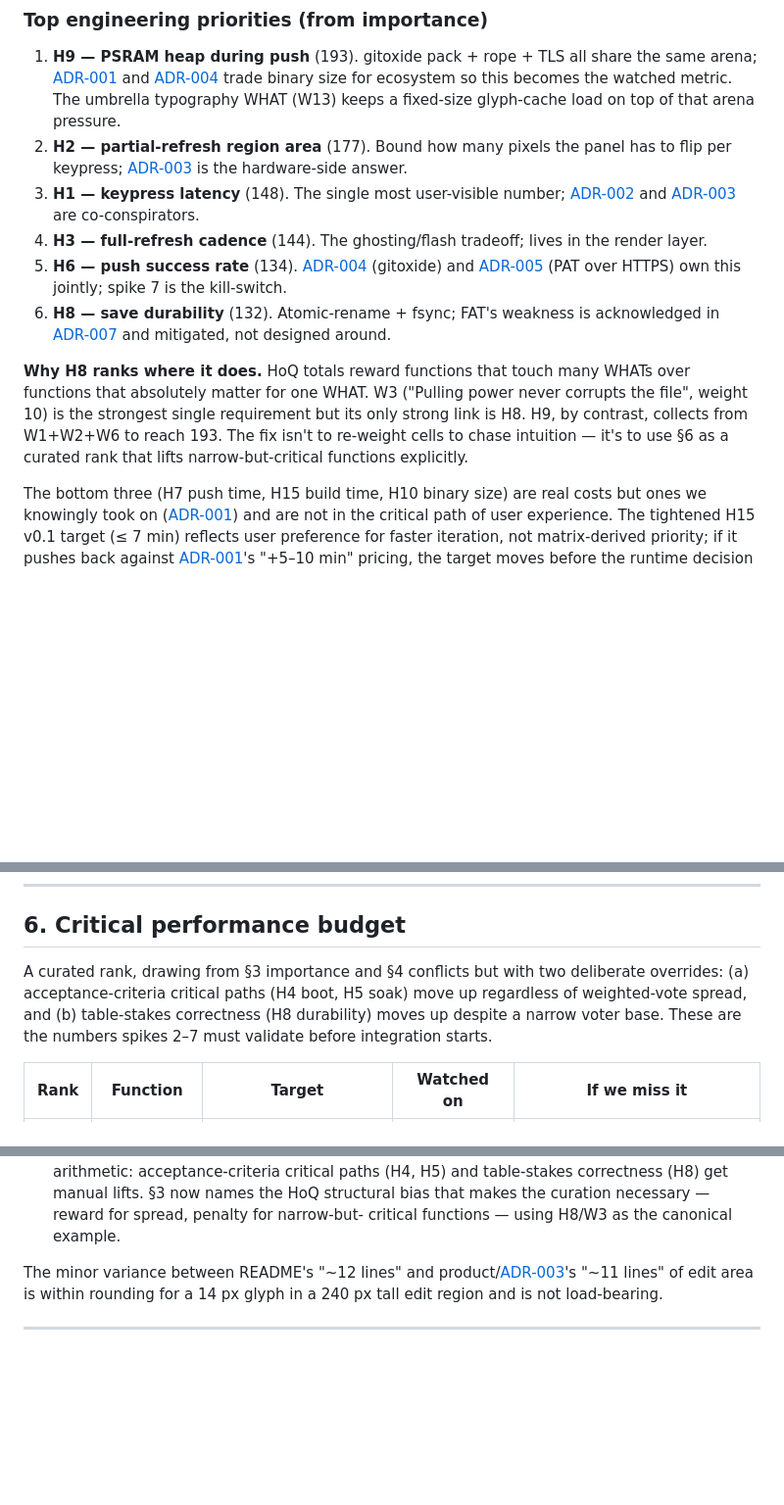
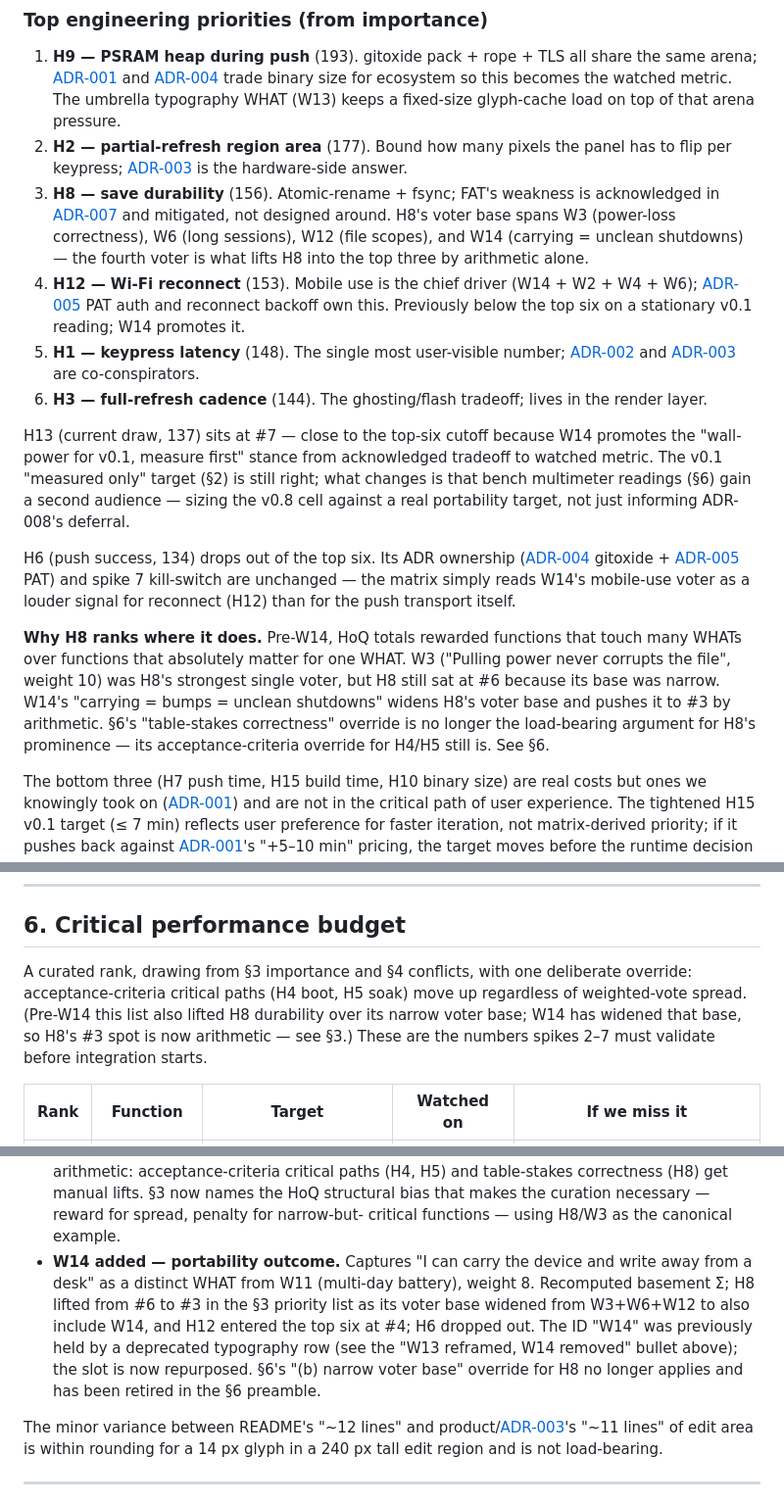
Before and after one commit to jcalixte/typewriter, a Markdown page: docs/qfd.md, 3 parts joined by grey strips. Shown at 98% size. GitHub-like rendering; blank space fills up the shorter version.

```diff
--- a/docs/qfd.md
+++ b/docs/qfd.md
@@ -86,22 +87,40 @@ from its basement row.
    keeps a fixed-size glyph-cache load on top of that arena pressure.
 2. **H2 — partial-refresh region area** (177). Bound how many pixels the
    panel has to flip per keypress; [ADR-003] is the hardware-side answer.
-3. **H1 — keypress latency** (148). The single most user-visible number;
+3. **H8 — save durability** (156). Atomic-rename + fsync; FAT's weakness
+   is acknowledged in [ADR-007] and mitigated, not designed around. H8's
+   voter base spans W3 (power-loss correctness), W6 (long sessions),
+   W12 (file scopes), and W14 (carrying = unclean shutdowns) — the
+   fourth voter is what lifts H8 into the top three by arithmetic alone.
+4. **H12 — Wi-Fi reconnect** (153). Mobile use is the chief driver
+   (W14 + W2 + W4 + W6); [ADR-005] PAT auth and reconnect backoff own
+   this. Previously below the top six on a stationary v0.1 reading;
+   W14 promotes it.
+5. **H1 — keypress latency** (148). The single most user-visible number;
    [ADR-002] and [ADR-003] are co-conspirators.
-4. **H3 — full-refresh cadence** (144). The ghosting/flash tradeoff; lives
+6. **H3 — full-refresh cadence** (144). The ghosting/flash tradeoff; lives
    in the render layer.
-5. **H6 — push success rate** (134). [ADR-004] (gitoxide) and [ADR-005] (PAT
-   over HTTPS) own this jointly; spike 7 is the kill-switch.
-6. **H8 — save durability** (132). Atomic-rename + fsync; FAT's weakness is
-   acknowledged in [ADR-007] and mitigated, not designed around.
 
-**Why H8 ranks where it does.** HoQ totals reward functions that touch many
-WHATs over functions that absolutely matter for one WHAT. W3 ("Pulling
-power never corrupts the file", weight 10) is the strongest single
-requirement but its only strong link is H8. H9, by contrast, collects from
-W1+W2+W6 to reach 193. The fix isn't to re-weight cells to chase intuition
-— it's to use §6 as a curated rank that lifts narrow-but-critical
-functions explicitly.
+H13 (current draw, 137) sits at #7 — close to the top-six cutoff because
+W14 promotes the "wall-power for v0.1, measure first" stance from
+acknowledged tradeoff to watched metric. The v0.1 "measured only" target
+(§2) is still right; what changes is that bench multimeter readings (§6)
+gain a second audience — sizing the v0.8 cell against a real portability
+target, not just informing ADR-008's deferral.
+
+H6 (push success, 134) drops out of the top six. Its ADR ownership
+([ADR-004] gitoxide + [ADR-005] PAT) and spike 7 kill-switch are unchanged
+— the matrix simply reads W14's mobile-use voter as a louder signal for
+reconnect (H12) than for the push transport itself.
+
+**Why H8 ranks where it does.** Pre-W14, HoQ totals rewarded functions
+that touch many WHATs over functions that absolutely matter for one WHAT.
+W3 ("Pulling power never corrupts the file", weight 10) was H8's
+strongest single voter, but H8 still sat at #6 because its base was
+narrow. W14's "carrying = bumps = unclean shutdowns" widens H8's voter
+base and pushes it to #3 by arithmetic. §6's "table-stakes correctness"
+override is no longer the load-bearing argument for H8's prominence —
+its acceptance-criteria override for H4/H5 still is. See §6.
 
 The bottom three (H7 push time, H15 build time, H10 binary size) are real
 costs but ones we knowingly took on ([ADR-001]) and are not in the critical
@@ -233,11 +254,12 @@ Function-to-component matrix (9 strong / 3 medium / 1 weak):
 
 ## 6. Critical performance budget
 
-A curated rank, drawing from §3 importance and §4 conflicts but with two
-deliberate overrides: (a) acceptance-criteria critical paths (H4 boot,
-H5 soak) move up regardless of weighted-vote spread, and (b) table-stakes
-correctness (H8 durability) moves up despite a narrow voter base. These
-are the numbers spikes 2–7 must validate before integration starts.
+A curated rank, drawing from §3 importance and §4 conflicts, with one
+deliberate override: acceptance-criteria critical paths (H4 boot,
+H5 soak) move up regardless of weighted-vote spread. (Pre-W14 this list
+also lifted H8 durability over its narrow voter base; W14 has widened
+that base, so H8's #3 spot is now arithmetic — see §3.) These are the
+numbers spikes 2–7 must validate before integration starts.
 
 | Rank | Function       | Target                                | Watched on        | If we miss it                                                           |
 | ---- | -------------- | ------------------------------------- | ----------------- | ----------------------------------------------------------------------- |
@@ -354,6 +384,15 @@ These are the live tensions we are watching, not deciding harder:
   (H8) get manual lifts. §3 now names the HoQ structural bias that makes
   the curation necessary — reward for spread, penalty for narrow-but-
   critical functions — using H8/W3 as the canonical example.
+- **W14 added — portability outcome.** Captures "I can carry the device
+  and write away from a desk" as a distinct WHAT from W11 (multi-day
+  battery), weight 8. Recomputed basement Σ; H8 lifted from #6 to #3 in
+  the §3 priority list as its voter base widened from W3+W6+W12 to also
+  include W14, and H12 entered the top six at #4; H6 dropped out. The
+  ID "W14" was previously held by a deprecated typography row (see the
+  "W13 reframed, W14 removed" bullet above); the slot is now repurposed.
+  §6's "(b) narrow voter base" override for H8 no longer applies and
+  has been retired in the §6 preamble.
 
 The minor variance between README's "~12 lines" and product/[ADR-003]'s
 "~11 lines" of edit area is within rounding for a 14 px glyph in a 240 px
```
Also changed, not shown: other parts of docs/qfd.md (+12 -1 lines), docs/quality-house.md (+34 -24 lines).
